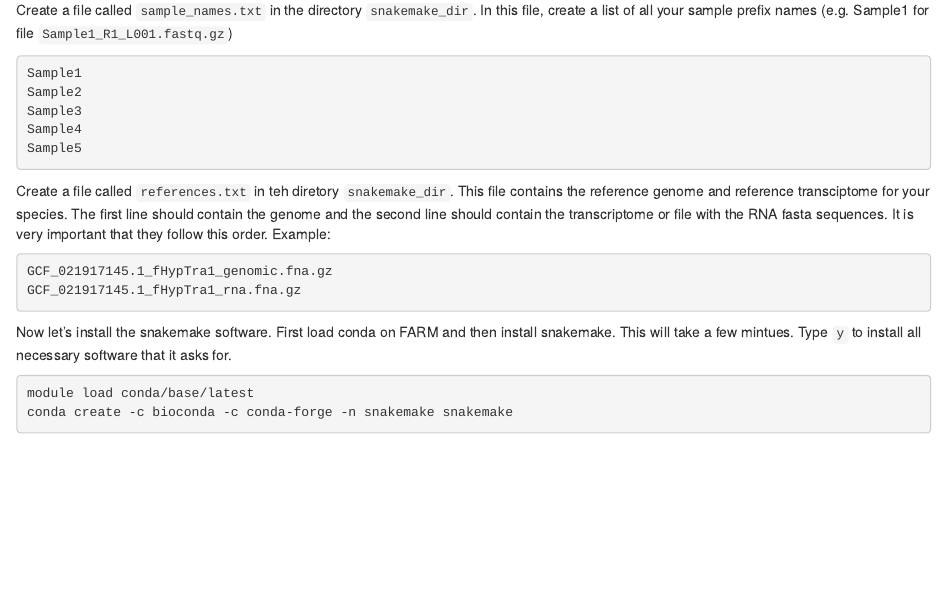
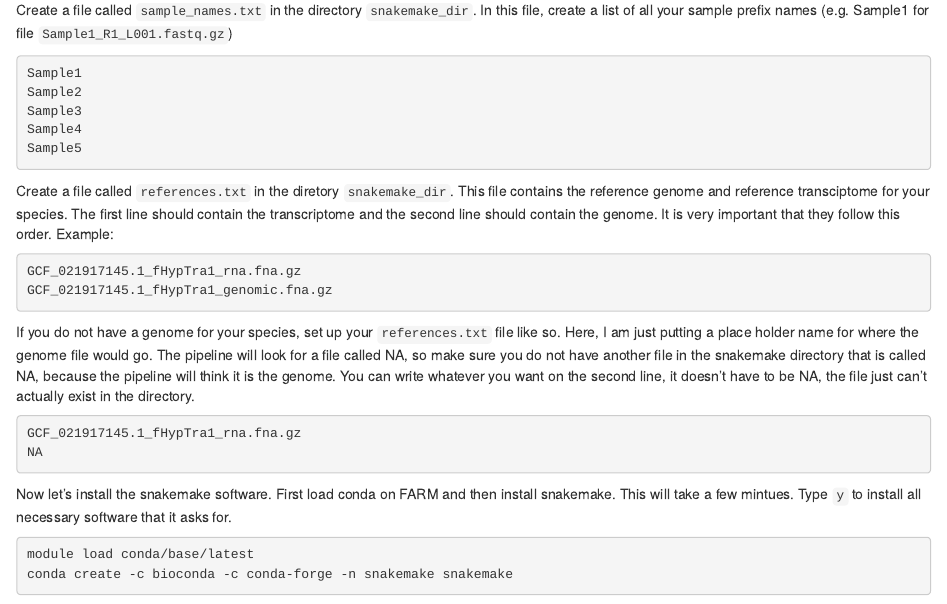
Before and after one commit to JoannaGriffiths/RNASeq-snakemake-pipeline, an R Markdown document (RNASeq_pipeline.Rmd): the page in a window 1100 px wide, from 1230 px down. Rendered offline with R 4.5, knitr and Pandoc, with nearby package versions.

Commit message:
adding option for transcriptome only

````diff
--- a/RNASeq_pipeline.Rmd
+++ b/RNASeq_pipeline.Rmd
@@ -60,10 +60,16 @@ Sample4
 Sample5
 ```
 
-Create a file called `references.txt` in teh diretory `snakemake_dir`. This file contains the reference genome and reference transciptome for your species. The first line should contain the genome and the second line should contain the transcriptome or file with the RNA fasta sequences. It is very important that they follow this order. Example:
+Create a file called `references.txt` in the diretory `snakemake_dir`. This file contains the reference genome and reference transciptome for your species. The first line should contain the transcriptome and the second line should contain the genome. It is very important that they follow this order. Example:
 ```{bash eval=FALSE}
+GCF_021917145.1_fHypTra1_rna.fna.gz
 GCF_021917145.1_fHypTra1_genomic.fna.gz
+```
+
+If you do not have a genome for your species, set up your `references.txt` file like so. Here, I am just putting a place holder name for where the genome file would go. The pipeline will look for a file called NA, so make sure you do not have another file in the snakemake directory that is called NA, because the pipeline will think it is the genome. You can write whatever you want on the second line, it doesn't have to be NA, the file just can't actually exist in the directory.
+```{bash eval=FALSE}
 GCF_021917145.1_fHypTra1_rna.fna.gz
+NA
 ```
 
 
````
Also changed, not shown: 2 other files.
